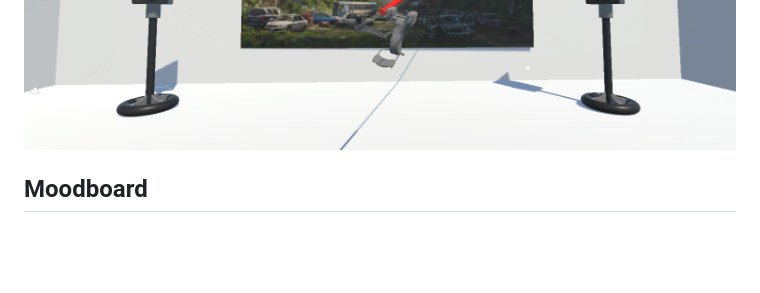
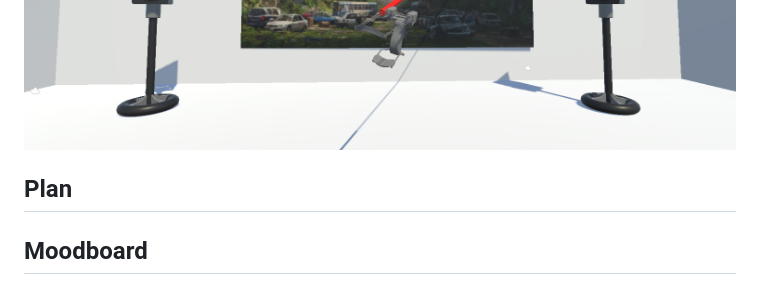
Before and after one commit to sideking/Game-of-FUN, a Markdown page: README.md, the part around the change. Rendered like a GitHub page; blank space fills up the shorter version.

```diff
--- a/README.md
+++ b/README.md
@@ -61,6 +61,10 @@ Le joueur aurait un lance-pierre dans les mains avec un pointeur laser pour vise
 Bouger le lance-pierre pour viser et tirer la bande pour tirer des balles.
 ![branchement](media/images/left_aim.png)
 ![branchement](media/images/right_aim.png)
+
+## Plan
+
+
 
 ## Moodboard
 
```
